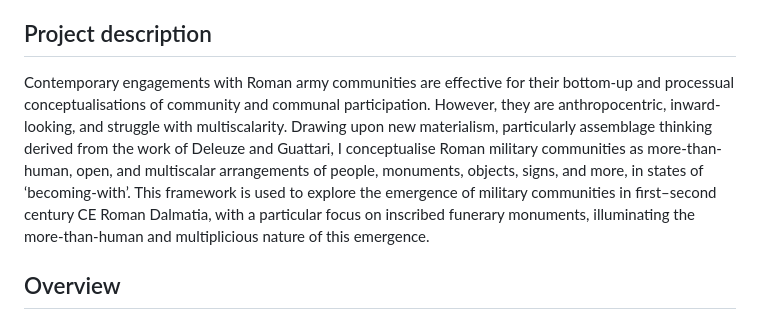
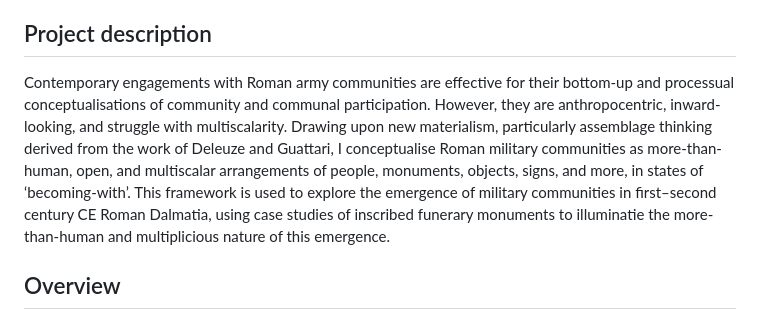
Before and after one commit to EwanSC/Bromans_with_R, a Markdown page: README.md, the part around the change. Drawn GitHub-style.

```diff
--- a/README.md
+++ b/README.md
@@ -2,7 +2,7 @@
 'Archaeology with _agencemenets_' is a repository for data, scripts, and outputs related to data collection, cleaning, and analysis for the 2021-2025 PhD project 'Roman archaeology with _agencements_: Assemblage thinking and the ‘military community’ in _Dalmatia_ and beyond.'
 
 ## Project description
-Contemporary engagements with Roman army communities are effective for their bottom-up and processual conceptualisations of community and communal participation. However, they are anthropocentric, inward-looking, and struggle with multiscalarity. Drawing upon new materialism, particularly assemblage thinking derived from the work of Deleuze and Guattari, I conceptualise Roman military communities as more-than-human, open, and multiscalar arrangements of people, monuments, objects, signs, and more, in states of ‘becoming-with’. This framework is used to explore the emergence of military communities in first–second century CE Roman Dalmatia, with a particular focus on inscribed funerary monuments, illuminating the more-than-human and multiplicious nature of this emergence.
+Contemporary engagements with Roman army communities are effective for their bottom-up and processual conceptualisations of community and communal participation. However, they are anthropocentric, inward-looking, and struggle with multiscalarity. Drawing upon new materialism, particularly assemblage thinking derived from the work of Deleuze and Guattari, I conceptualise Roman military communities as more-than-human, open, and multiscalar arrangements of people, monuments, objects, signs, and more, in states of ‘becoming-with’. This framework is used to explore the emergence of military communities in first–second century CE Roman Dalmatia, using case studies of inscribed funerary monuments to illuminatie the more-than-human and multiplicious nature of this emergence.
 
 ## Overview
 
```
